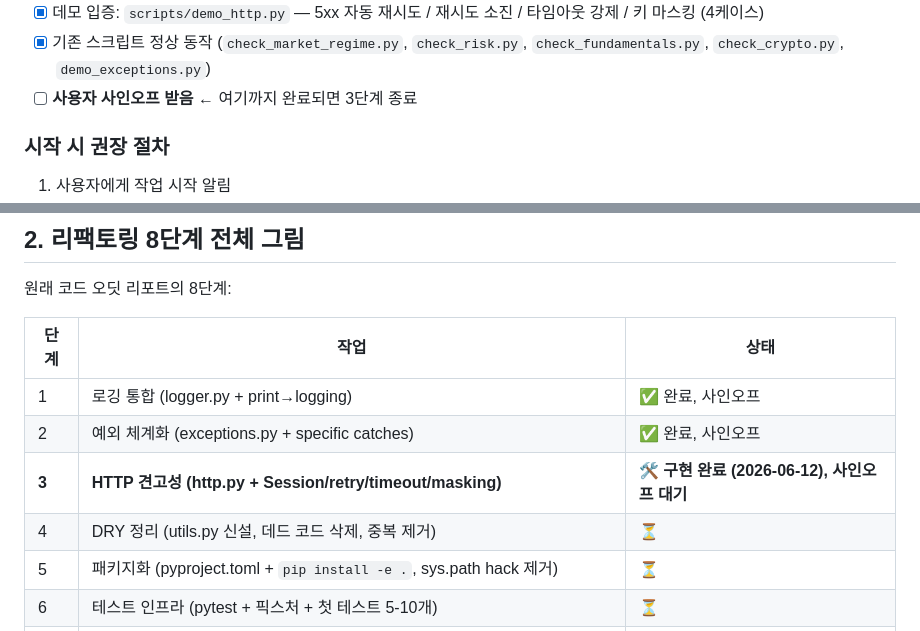
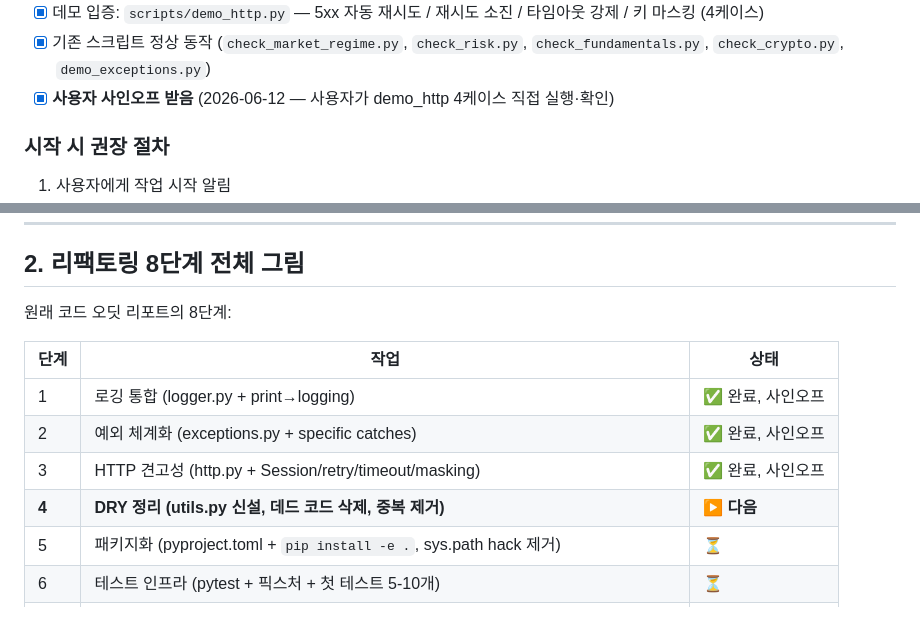
Before and after one commit to Zonnx999/AI-Investment-Bot, a Markdown page: docs/ROADMAP.md, 2 parts joined by grey strips. Drawn GitHub-style.

Commit message:
Docs: step 3 signed off by user
Co-Authored-By: Claude Fable 5 <noreply@anthropic.com>

```diff
--- a/docs/ROADMAP.md
+++ b/docs/ROADMAP.md
@@ -38,7 +38,7 @@
   - `fetch_macro` (fredapi) → urllib 기반 확인, wrapping 만 유지
 - [x] 데모 입증: `scripts/demo_http.py` — 5xx 자동 재시도 / 재시도 소진 / 타임아웃 강제 / 키 마스킹 (4케이스)
 - [x] 기존 스크립트 정상 동작 (`check_market_regime.py`, `check_risk.py`, `check_fundamentals.py`, `check_crypto.py`, `demo_exceptions.py`)
-- [ ] **사용자 사인오프 받음** ← 여기까지 완료되면 3단계 종료
+- [x] **사용자 사인오프 받음** (2026-06-12 — 사용자가 demo_http 4케이스 직접 실행·확인)
 
 ### 시작 시 권장 절차
 1. 사용자에게 작업 시작 알림
@@ -58,8 +58,8 @@
 |---|---|---|
 | 1 | 로깅 통합 (logger.py + print→logging) | ✅ 완료, 사인오프 |
 | 2 | 예외 체계화 (exceptions.py + specific catches) | ✅ 완료, 사인오프 |
-| **3** | **HTTP 견고성 (http.py + Session/retry/timeout/masking)** | **🛠 구현 완료 (2026-06-12), 사인오프 대기** |
-| 4 | DRY 정리 (utils.py 신설, 데드 코드 삭제, 중복 제거) | ⏳ |
+| 3 | HTTP 견고성 (http.py + Session/retry/timeout/masking) | ✅ 완료, 사인오프 |
+| **4** | **DRY 정리 (utils.py 신설, 데드 코드 삭제, 중복 제거)** | **▶️ 다음** |
 | 5 | 패키지화 (pyproject.toml + `pip install -e .`, sys.path hack 제거) | ⏳ |
 | 6 | 테스트 인프라 (pytest + 픽스처 + 첫 테스트 5-10개) | ⏳ |
 | 7 | 결정론 & 검증 (`_clean_returns` 명시화, MC RNG 격리, 입력 검증, 매직 넘버 → 상수) | ⏳ |
```
Also changed, not shown: docs/CURRENT_STATE.md (+1 -1 lines).
